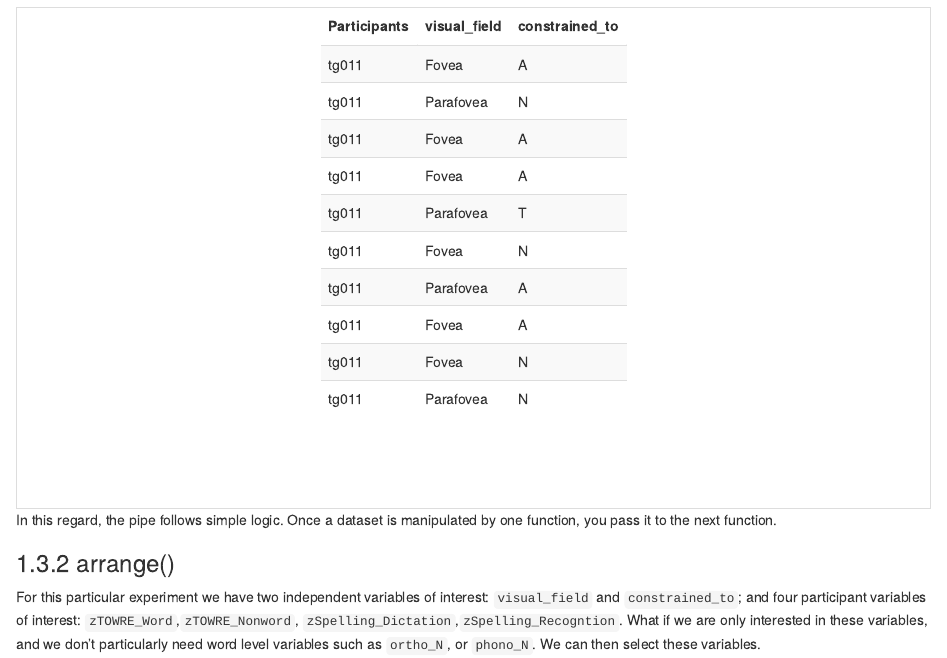
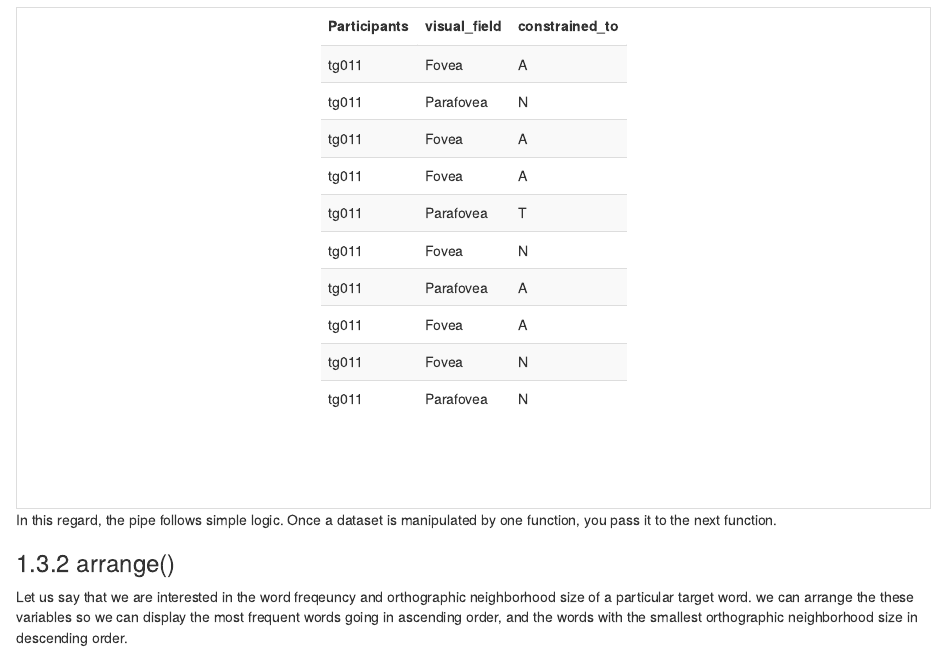
Before and after one commit to alexsciuto/EMaC_Rmanual, an R Markdown document (02-literature.Rmd): the page in a window 1100 px wide, from 2970 px down. Rendered offline with R 4.5, knitr and Pandoc, with nearby package versions; drawn as R Markdown's standard HTML page in place of the format the file asks for.

Commit message:
Update 02-literature.Rmd

```diff
--- a/02-literature.Rmd
+++ b/02-literature.Rmd
@@ -117,4 +117,4 @@ In this regard, the pipe follows simple logic. Once a dataset is manipulated by
 
 ### arrange()
 
-For this particular experiment we have two independent variables of interest: `visual_field` and `constrained_to`; and four participant variables of interest: `zTOWRE_Word`,`zTOWRE_Nonword`,	`zSpelling_Dictation`,`zSpelling_Recogntion`. What if we are only interested in these variables, and we don't particularly need word level variables such as `ortho_N`, or `phono_N`. We can then select these variables.
+Let us say that we are interested in the word freqeuncy and orthographic neighborhood size of a particular target word. we can arrange the these variables so we can display the most frequent words going in ascending order, and the words with the smallest orthographic neighborhood size in descending order.
```
